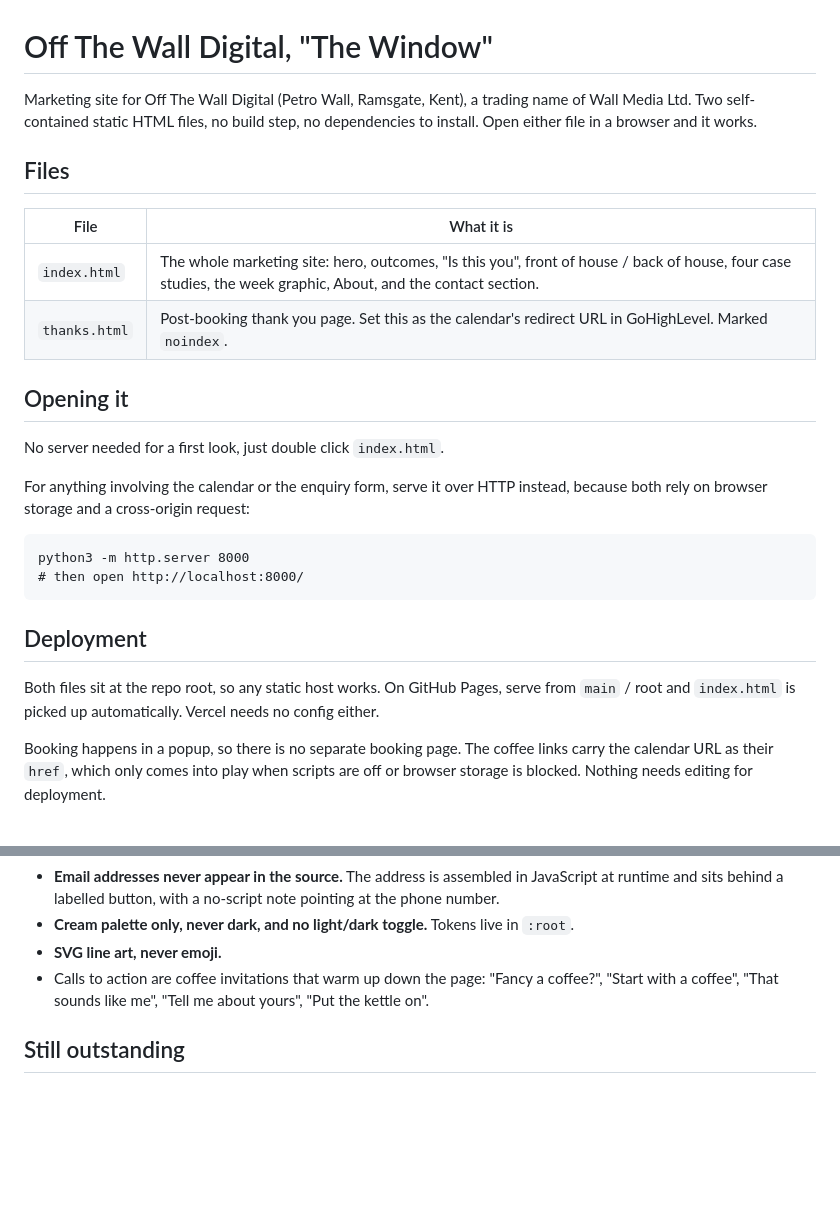
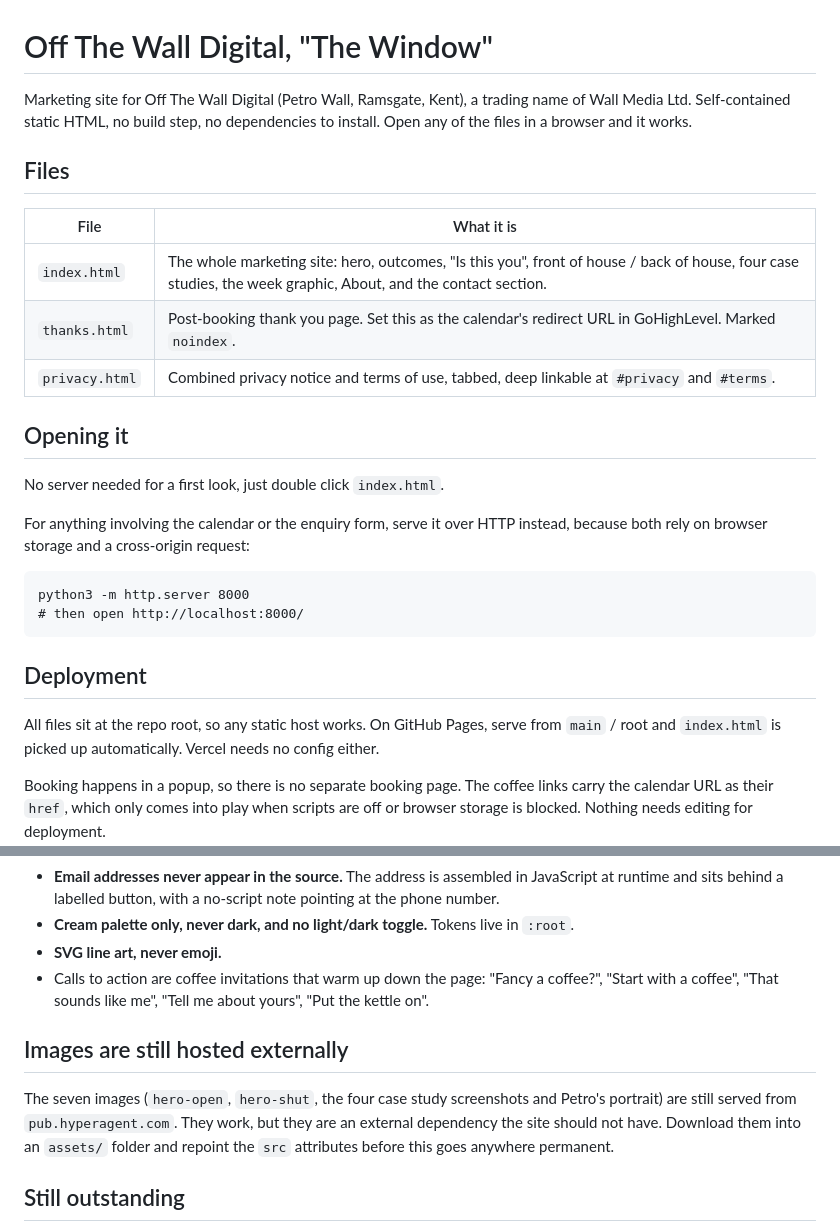
Before and after one commit to colinwallmedia/otwd-new-coffee, a Markdown page: README.md, 2 parts joined by grey strips. Rendered like a GitHub page; blank space fills up the shorter version.

Commit message:
README: privacy page, and flag the externally hosted images

```diff
--- a/README.md
+++ b/README.md
@@ -1,8 +1,8 @@
 # Off The Wall Digital, "The Window"
 
 Marketing site for Off The Wall Digital (Petro Wall, Ramsgate, Kent), a trading name of
-Wall Media Ltd. Two self-contained static HTML files, no build step, no dependencies to
-install. Open either file in a browser and it works.
+Wall Media Ltd. Self-contained static HTML, no build step, no dependencies to install.
+Open any of the files in a browser and it works.
 
 ## Files
 
@@ -10,6 +10,7 @@ install. Open either file in a browser and it works.
 | --- | --- |
 | `index.html` | The whole marketing site: hero, outcomes, "Is this you", front of house / back of house, four case studies, the week graphic, About, and the contact section. |
 | `thanks.html` | Post-booking thank you page. Set this as the calendar's redirect URL in GoHighLevel. Marked `noindex`. |
+| `privacy.html` | Combined privacy notice and terms of use, tabbed, deep linkable at `#privacy` and `#terms`. |
 
 ## Opening it
 
@@ -25,7 +26,7 @@ python3 -m http.server 8000
 
 ## Deployment
 
-Both files sit at the repo root, so any static host works. On GitHub Pages, serve from
+All files sit at the repo root, so any static host works. On GitHub Pages, serve from
 `main` / root and `index.html` is picked up automatically. Vercel needs no config either.
 
 Booking happens in a popup, so there is no separate booking page. The coffee links carry
@@ -96,6 +97,13 @@ pre-filled with everything they typed, so an enquiry is never lost silently. Set
 - Calls to action are coffee invitations that warm up down the page: "Fancy a coffee?",
   "Start with a coffee", "That sounds like me", "Tell me about yours", "Put the kettle on".
 
+## Images are still hosted externally
+
+The seven images (`hero-open`, `hero-shut`, the four case study screenshots and Petro's
+portrait) are still served from `pub.hyperagent.com`. They work, but they are an external
+dependency the site should not have. Download them into an `assets/` folder and repoint
+the `src` attributes before this goes anywhere permanent.
+
 ## Still outstanding
 
 - Four client testimonial quotes.
```
